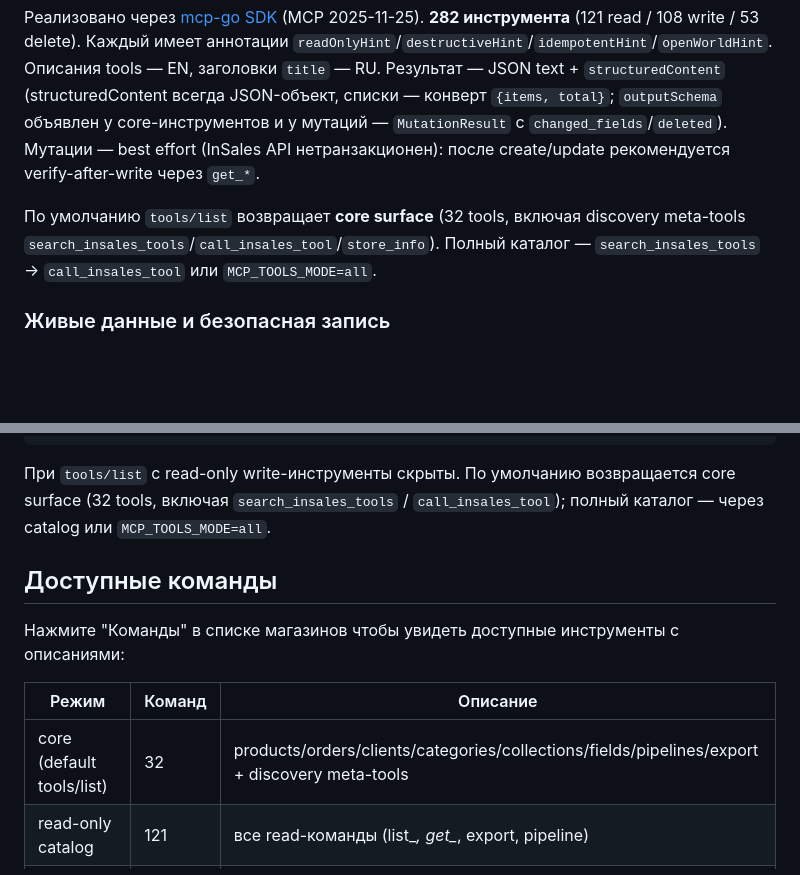
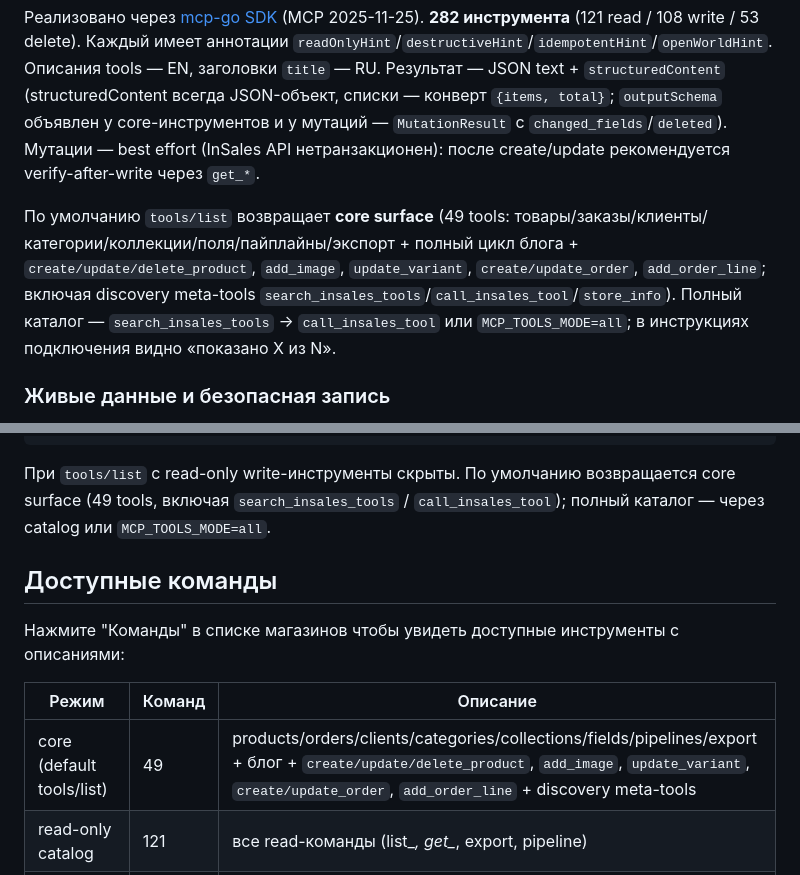
Before and after one commit to chubuk/mcp-is, a Markdown page: README.md, 2 parts joined by grey strips. Rendered like a GitHub page; blank space fills up the shorter version.

````diff
--- a/README.md
+++ b/README.md
@@ -109,7 +109,7 @@ curl http://localhost:8080/health
 
 Реализовано через [mcp-go SDK](https://github.com/mark3labs/mcp-go) (MCP 2025-11-25). **282 инструмента** (121 read / 108 write / 53 delete). Каждый имеет аннотации `readOnlyHint`/`destructiveHint`/`idempotentHint`/`openWorldHint`. Описания tools — EN, заголовки `title` — RU. Результат — JSON text + `structuredContent` (structuredContent всегда JSON-объект, списки — конверт `{items, total}`; `outputSchema` объявлен у core-инструментов и у мутаций — `MutationResult` с `changed_fields`/`deleted`). Мутации — best effort (InSales API нетранзакционен): после create/update рекомендуется verify-after-write через `get_*`.
 
-По умолчанию `tools/list` возвращает **core surface** (32 tools, включая discovery meta-tools `search_insales_tools`/`call_insales_tool`/`store_info`). Полный каталог — `search_insales_tools` → `call_insales_tool` или `MCP_TOOLS_MODE=all`.
+По умолчанию `tools/list` возвращает **core surface** (49 tools: товары/заказы/клиенты/категории/коллекции/поля/пайплайны/экспорт + полный цикл блога + `create/update/delete_product`, `add_image`, `update_variant`, `create/update_order`, `add_order_line`; включая discovery meta-tools `search_insales_tools`/`call_insales_tool`/`store_info`). Полный каталог — `search_insales_tools` → `call_insales_tool` или `MCP_TOOLS_MODE=all`; в инструкциях подключения видно «показано X из N».
 
 ### Живые данные и безопасная запись
 
@@ -653,7 +653,7 @@ SMTP_FROM=MCP IS <user@mail.ru>
 }
 ```
 
-При `tools/list` с read-only write-инструменты скрыты. По умолчанию возвращается core surface (32 tools, включая `search_insales_tools` / `call_insales_tool`); полный каталог — через catalog или `MCP_TOOLS_MODE=all`.
+При `tools/list` с read-only write-инструменты скрыты. По умолчанию возвращается core surface (49 tools, включая `search_insales_tools` / `call_insales_tool`); полный каталог — через catalog или `MCP_TOOLS_MODE=all`.
 
 ## Доступные команды
 
@@ -661,7 +661,7 @@ SMTP_FROM=MCP IS <user@mail.ru>
 
 | Режим | Команд | Описание |
 |-------|--------|----------|
-| core (default tools/list) | 32 | products/orders/clients/categories/collections/fields/pipelines/export + discovery meta-tools |
+| core (default tools/list) | 49 | products/orders/clients/categories/collections/fields/pipelines/export + блог + `create/update/delete_product`, `add_image`, `update_variant`, `create/update_order`, `add_order_line` + discovery meta-tools |
 | read-only catalog | 121 | все read-команды (list_*, get_*, export, pipeline) |
 | read/write catalog | 282 | все команды включая create/update/delete + пайплайны |
 
````
Also changed, not shown: docs/setup/mcp-standards-compliance.md (+4 -2 lines).
